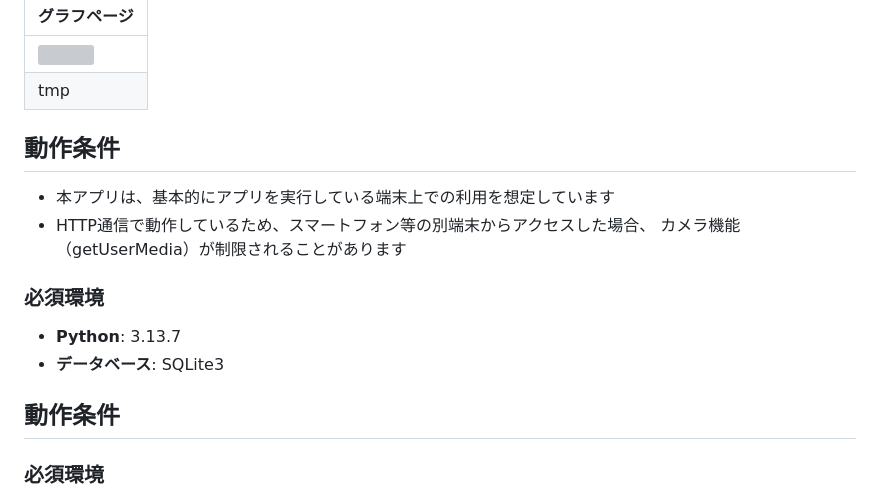
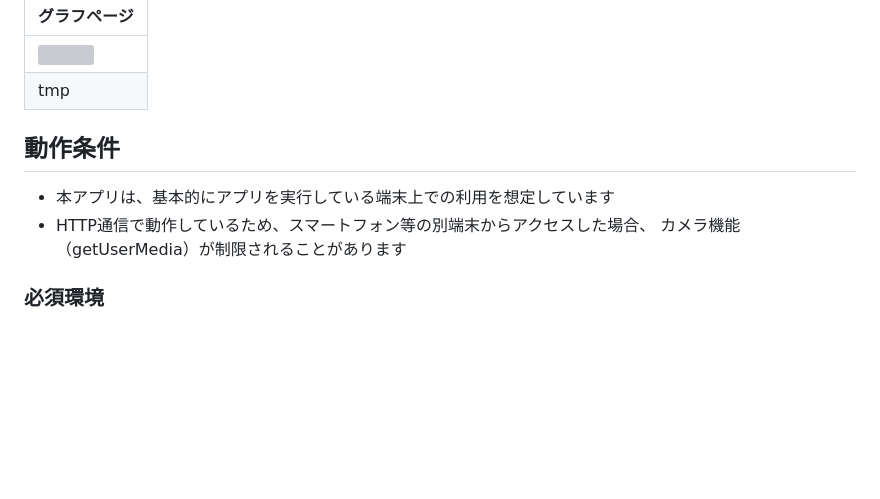
Before and after one commit to OOP2-2025-final-G19/book_list, a Markdown page: README.md, the part around the change. GitHub-like rendering; blank space fills up the shorter version; grey boxes are pictures that could not be loaded.

```diff
--- a/README.md
+++ b/README.md
@@ -37,17 +37,13 @@
 
 
 
+
+
 ## 動作条件
 
 - 本アプリは、基本的にアプリを実行している端末上での利用を想定しています
 - HTTP通信で動作しているため、スマートフォン等の別端末からアクセスした場合、
   カメラ機能（getUserMedia）が制限されることがあります
-
-### 必須環境
-* **Python**: 3.13.7
-* **データベース**: SQLite3
-
-## 動作条件
 
 ### 必須環境
 - **Python**: 3.13.7
```
